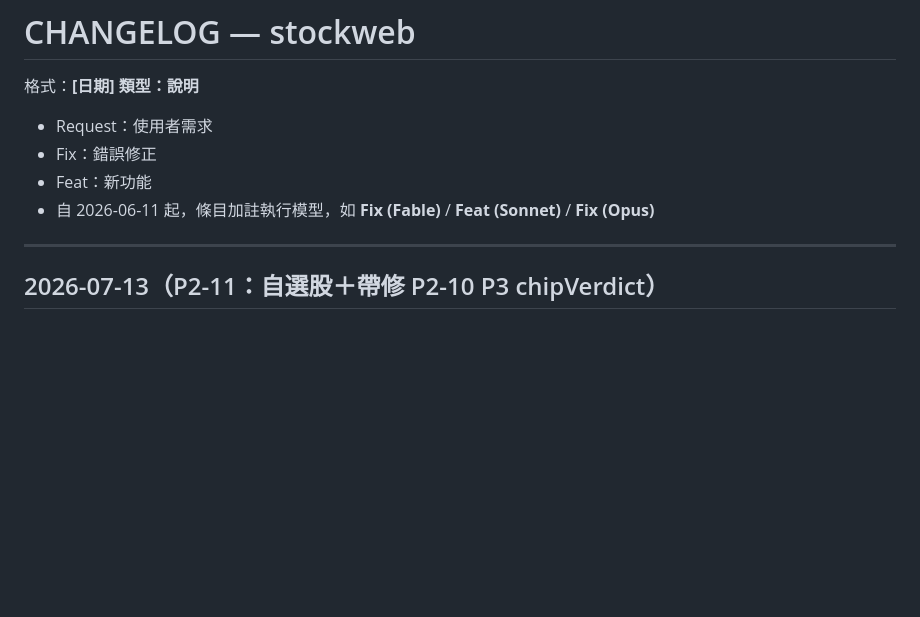
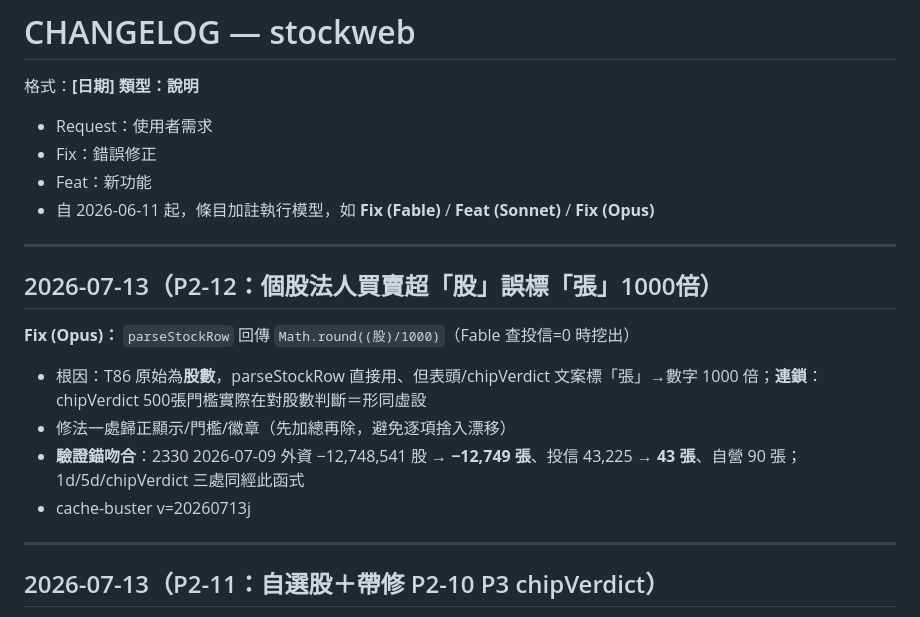
Before and after one commit to CharlesJuGit/stocklist, a Markdown page: CHANGELOG.md, the part around the change. Drawn GitHub-style; blank space fills up the shorter version.

Commit message:
docs(P2-12): CHANGELOG 記錄個股法人股→張修正
Co-Authored-By: Claude Opus 4.8 <noreply@anthropic.com>

```diff
--- a/CHANGELOG.md
+++ b/CHANGELOG.md
@@ -5,6 +5,16 @@
 - Fix：錯誤修正
 - Feat：新功能
 - 自 2026-06-11 起，條目加註執行模型，如 **Fix (Fable)** / **Feat (Sonnet)** / **Fix (Opus)**
+
+---
+
+## 2026-07-13（P2-12：個股法人買賣超「股」誤標「張」1000倍）
+
+**Fix (Opus)：** `parseStockRow` 回傳 `Math.round((股)/1000)`（Fable 查投信=0 時挖出）
+- 根因：T86 原始為**股數**，parseStockRow 直接用、但表頭/chipVerdict 文案標「張」→數字 1000 倍；**連鎖**：chipVerdict 500張門檻實際在對股數判斷＝形同虛設
+- 修法一處歸正顯示/門檻/徽章（先加總再除，避免逐項捨入漂移）
+- **驗證錨吻合**：2330 2026-07-09 外資 −12,748,541 股 → **−12,749 張**、投信 43,225 → **43 張**、自營 90 張；1d/5d/chipVerdict 三處同經此函式
+- cache-buster v=20260713j
 
 ---
 
```
